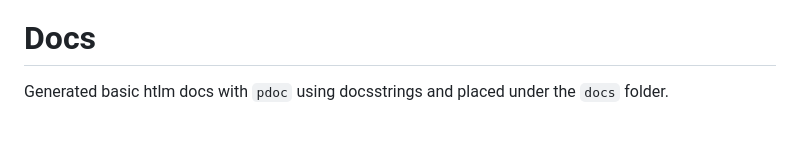
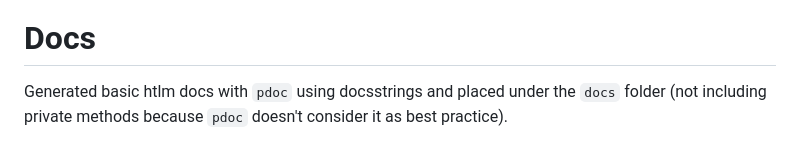
Before and after one commit to xtry/Coinbase-market-feed-application, a Markdown page: README.md, the part around the change. GitHub-like rendering.

Commit message:
Update README.md
pdoc

```diff
--- a/README.md
+++ b/README.md
@@ -105,4 +105,4 @@ Formulas for function calculations:
 </p>
 
 # Docs
-Generated basic htlm docs with `pdoc` using docsstrings and placed under the `docs` folder.
+Generated basic htlm docs with `pdoc` using docsstrings and placed under the `docs` folder (not including private methods because `pdoc` doesn't consider it as best practice).
```
